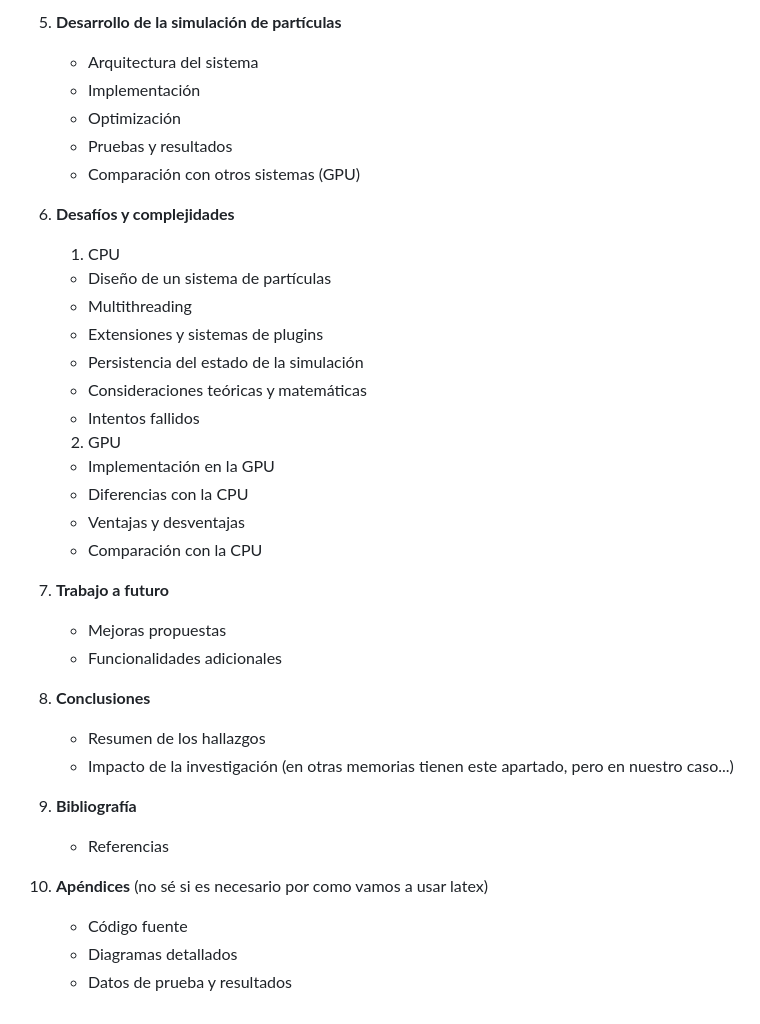
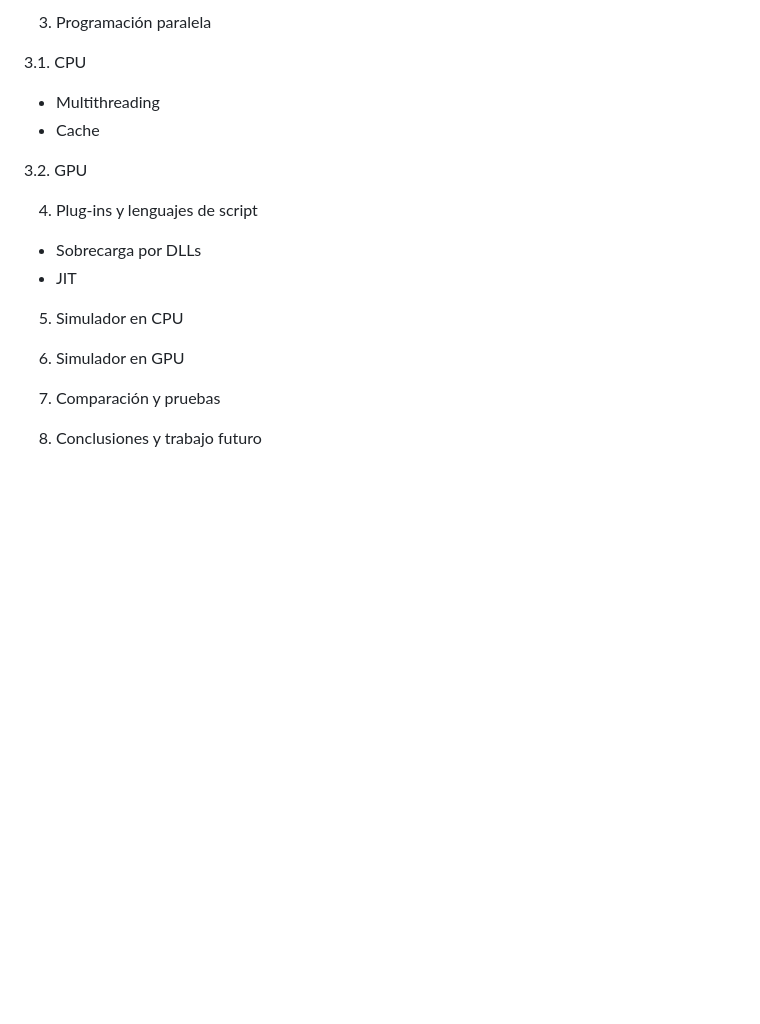
Before and after one commit to Nrosa01/TFG-2023-2024-UCM, a Markdown page: Logica/TFG-Noita-Memoir/resume.md, the part around the change printed below. Drawn GitHub-style; blank space fills up the shorter version.

```diff
--- a/Logica/TFG-Noita-Memoir/resume.md
+++ b/Logica/TFG-Noita-Memoir/resume.md
@@ -153,37 +227,22 @@ Prototipo estructura 2
 
-5. **Desarrollo de la simulación de partículas**
-    - Arquitectura del sistema
-    - Implementación
-    - Optimización
-    - Pruebas y resultados
-    - Comparación con otros sistemas (GPU)
+3. Programación paralela
 
-6. **Desafíos y complejidades**
-   1. CPU
-    - Diseño de un sistema de partículas
-    - Multithreading
-    - Extensiones y sistemas de plugins
-    - Persistencia del estado de la simulación
-    - Consideraciones teóricas y matemáticas
-    - Intentos fallidos
-   2. GPU
-    - Implementación en la GPU
-    - Diferencias con la CPU
-    - Ventajas y desventajas
-    - Comparación con la CPU
+3.1. CPU
 
-7. **Trabajo a futuro**
-    - Mejoras propuestas
-    - Funcionalidades adicionales
+- Multithreading
+- Cache
 
-8. **Conclusiones**
-    - Resumen de los hallazgos
-    - Impacto de la investigación (en otras memorias tienen este apartado, pero en nuestro caso...)
+3.2. GPU
 
-9.  **Bibliografía**
-    - Referencias
+4. Plug-ins y lenguajes de script
 
-10. **Apéndices** (no sé si es necesario por como vamos a usar latex)
-    - Código fuente
-    - Diagramas detallados
-    - Datos de prueba y resultados
+- Sobrecarga por DLLs
+- JIT
+
+5. Simulador en CPU
+
+6. Simulador en GPU
+
+7. Comparación y pruebas
+
+8. Conclusiones y trabajo futuro
```
Also changed, not shown: other parts of Logica/TFG-Noita-Memoir/resume.md (+154 -80 lines).
